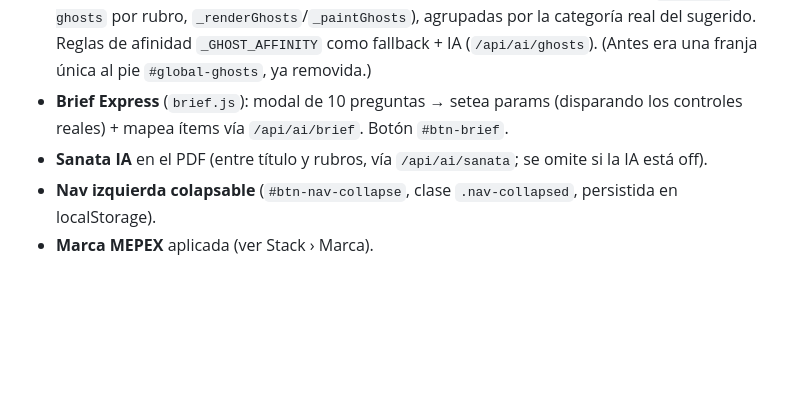
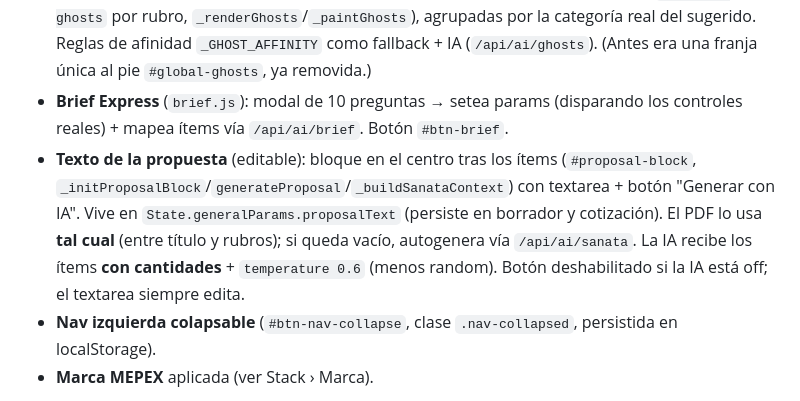
Before and after one commit to federicomengelle-commits/COTIZADOR-MEPEX, a Markdown page: CLAUDE.md, the part around the change. Drawn GitHub-style; blank space fills up the shorter version.

Commit message:
docs: texto de la propuesta editable (CLAUDE.md + HANDOFF)
Co-Authored-By: Claude Opus 4.8 <noreply@anthropic.com>

```diff
--- a/CLAUDE.md
+++ b/CLAUDE.md
@@ -41,7 +41,7 @@ Favorites, Autosave, Templates, Compare, cotizaciones guardadas, número secuenc
 - **Medidor de calor** (`_updateHeat`) en el resumen.
 - **Sugerencias fantasma**: se pintan DENTRO de la sección de cada ítem sugerido (`.section-ghosts` por rubro, `_renderGhosts`/`_paintGhosts`), agrupadas por la categoría real del sugerido. Reglas de afinidad `_GHOST_AFFINITY` como fallback + IA (`/api/ai/ghosts`). (Antes era una franja única al pie `#global-ghosts`, ya removida.)
 - **Brief Express** (`brief.js`): modal de 10 preguntas → setea params (disparando los controles reales) + mapea ítems vía `/api/ai/brief`. Botón `#btn-brief`.
-- **Sanata IA** en el PDF (entre título y rubros, vía `/api/ai/sanata`; se omite si la IA está off).
+- **Texto de la propuesta** (editable): bloque en el centro tras los ítems (`#proposal-block`, `_initProposalBlock`/`generateProposal`/`_buildSanataContext`) con textarea + botón "Generar con IA". Vive en `State.generalParams.proposalText` (persiste en borrador y cotización). El PDF lo usa **tal cual** (entre título y rubros); si queda vacío, autogenera vía `/api/ai/sanata`. La IA recibe los ítems **con cantidades** + `temperature 0.6` (menos random). Botón deshabilitado si la IA está off; el textarea siempre edita.
 - **Nav izquierda colapsable** (`#btn-nav-collapse`, clase `.nav-collapsed`, persistida en localStorage).
 - **Marca MEPEX** aplicada (ver Stack › Marca).
 
```
Also changed, not shown: HANDOFF.md (+2 -1 lines).
